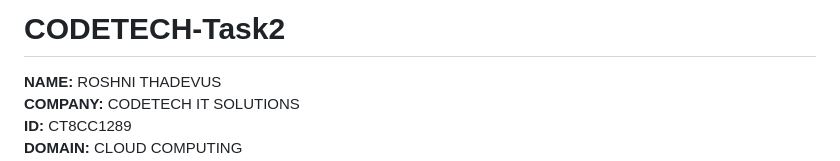
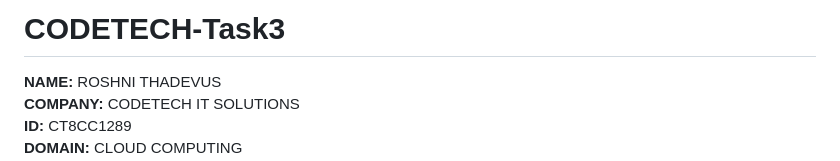
Before and after one commit to luciyaroshni/CODETECH-Task2, a Markdown page: README.md, the part around the change. Rendered like a GitHub page.

```diff
--- a/README.md
+++ b/README.md
@@ -1,4 +1,4 @@
-# CODETECH-Task2
+# CODETECH-Task3
 
 
 **NAME:** ROSHNI THADEVUS
```
